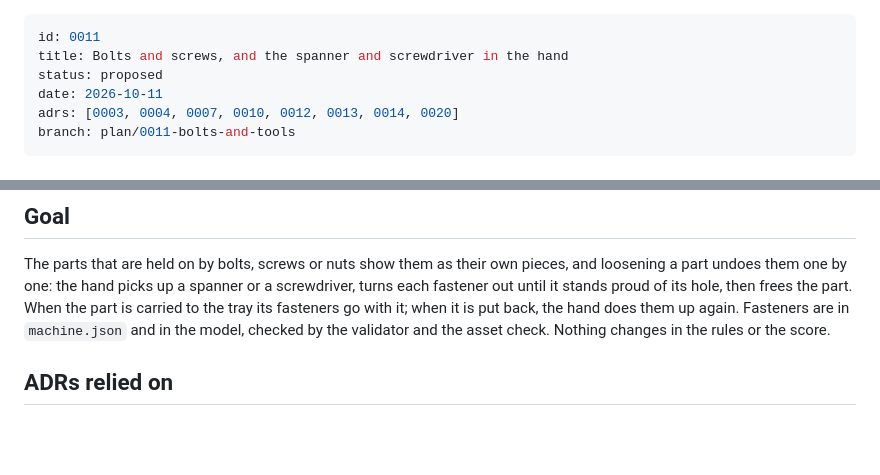
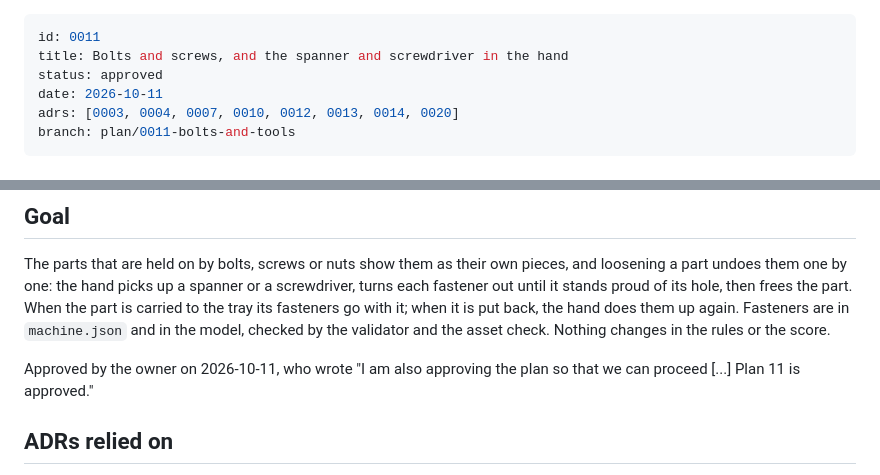
Before and after one commit to Open-Am/TheMechanic, a Markdown page: docs/plans/0011-bolts-and-tools.md, 2 parts joined by grey strips. Drawn GitHub-style; blank space fills up the shorter version.

Commit message:
Approve plan 0011
The owner wrote "Plan 11 is approved."

Co-Authored-By: Claude Opus 5.5 <noreply@anthropic.com>

```diff
--- a/docs/plans/0011-bolts-and-tools.md
+++ b/docs/plans/0011-bolts-and-tools.md
@@ -1,7 +1,7 @@
 ---
 id: 0011
 title: Bolts and screws, and the spanner and screwdriver in the hand
-status: proposed
+status: approved
 date: 2026-10-11
 adrs: [0003, 0004, 0007, 0010, 0012, 0013, 0014, 0020]
 branch: plan/0011-bolts-and-tools
@@ -12,6 +12,8 @@ branch: plan/0011-bolts-and-tools
 ## Goal
 
 The parts that are held on by bolts, screws or nuts show them as their own pieces, and loosening a part undoes them one by one: the hand picks up a spanner or a screwdriver, turns each fastener out until it stands proud of its hole, then frees the part. When the part is carried to the tray its fasteners go with it; when it is put back, the hand does them up again. Fasteners are in `machine.json` and in the model, checked by the validator and the asset check. Nothing changes in the rules or the score.
+
+Approved by the owner on 2026-10-11, who wrote "I am also approving the plan so that we can proceed [...] Plan 11 is approved."
 
 ## ADRs relied on
 
```
